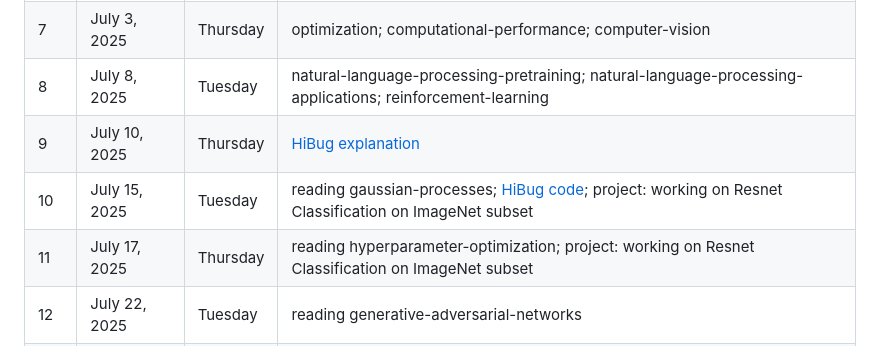
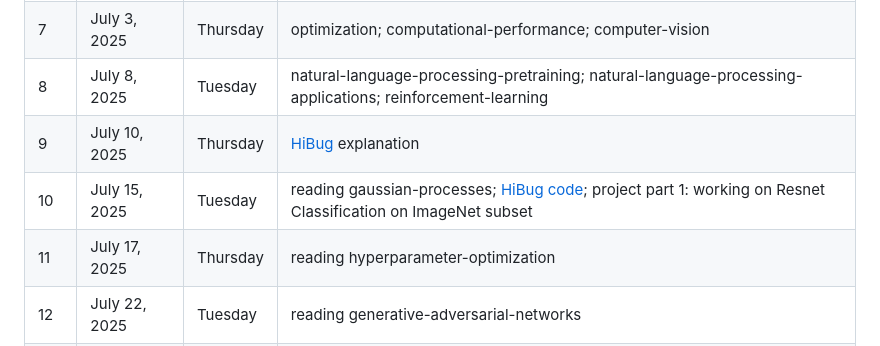
Before and after one commit to oxu2/Summer2025Outreach, a Markdown page: README.md, the part around the change. Rendered like a GitHub page.

```diff
--- a/README.md
+++ b/README.md
@@ -45,9 +45,9 @@ These topics align closely with current trends in AI research.
 | 6   | July 1, 2025   | Tuesday   | attention-mechanisms-and-transformers                                                                                                        |
 | 7   | July 3, 2025   | Thursday  | optimization; computational-performance; computer-vision                                                                                      |
 | 8   | July 8, 2025   | Tuesday   | natural-language-processing-pretraining; natural-language-processing-applications; reinforcement-learning                                     |
-| 9   | July 10, 2025  | Thursday  | [HiBug explanation](https://proceedings.neurips.cc/paper_files/paper/2023/file/0f53ecc0d36a5d5d3d3e94d42c4b23ca-Paper-Conference.pdf)         |
-| 10  | July 15, 2025  | Tuesday   | reading gaussian-processes; [HiBug code](https://github.com/cure-lab/HiBug); project: working on Resnet Classification on ImageNet subset       |
-| 11  | July 17, 2025  | Thursday  | reading hyperparameter-optimization; project: working on Resnet Classification on ImageNet subset                                             |
+| 9   | July 10, 2025  | Thursday  | [HiBug](https://proceedings.neurips.cc/paper_files/paper/2023/file/0f53ecc0d36a5d5d3d3e94d42c4b23ca-Paper-Conference.pdf)  explanation       |
+| 10  | July 15, 2025  | Tuesday   | reading gaussian-processes; [HiBug code](https://github.com/cure-lab/HiBug); project part 1: working on Resnet Classification on ImageNet subset       |
+| 11  | July 17, 2025  | Thursday  | reading hyperparameter-optimization                                        |
 | 12  | July 22, 2025  | Tuesday   | reading generative-adversarial-networks                                                                                                      |
 | 13  | July 24, 2025  | Thursday  | reading recommender-systems                                                                                                                  |
 | 14  | July 29, 2025  | Tuesday   | Hands-on Project                                                                                                                             |
```
